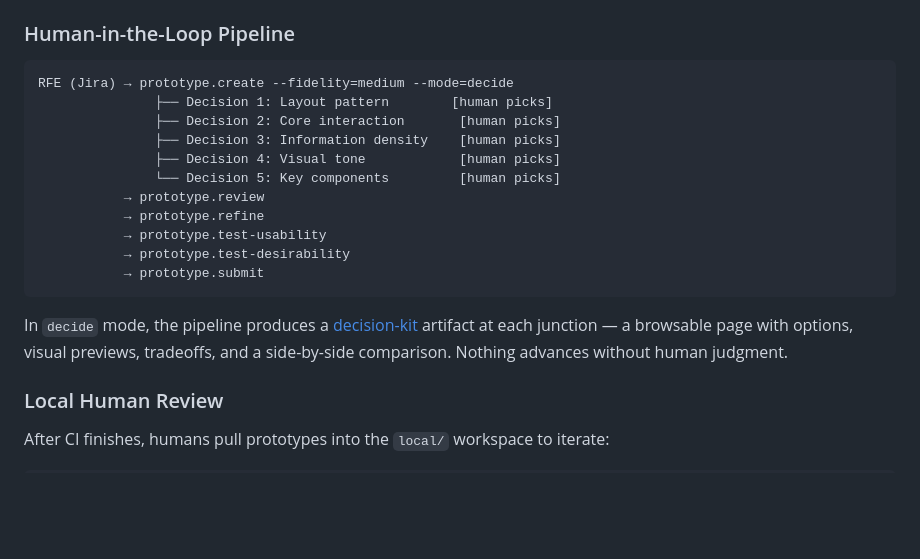
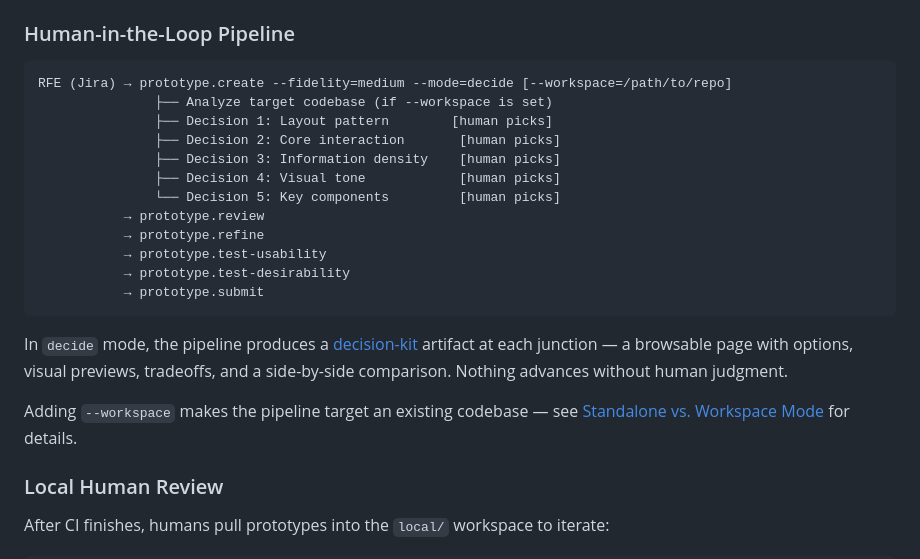
Before and after one commit to jaquevan/prototype-creator, a Markdown page: README.md, the part around one of its changes. GitHub-like rendering; blank space fills up the shorter version.

````diff
--- a/README.md
+++ b/README.md
@@ -29,7 +29,8 @@ Prototypes scoring **6+ total** (no zeros across four dimensions) receive the `p
 ### Human-in-the-Loop Pipeline
 
 ```
-RFE (Jira) → prototype.create --fidelity=medium --mode=decide
+RFE (Jira) → prototype.create --fidelity=medium --mode=decide [--workspace=/path/to/repo]
+               ├── Analyze target codebase (if --workspace is set)
                ├── Decision 1: Layout pattern        [human picks]
                ├── Decision 2: Core interaction       [human picks]
                ├── Decision 3: Information density    [human picks]
@@ -43,6 +44,8 @@ RFE (Jira) → prototype.create --fidelity=medium --mode=decide
 ```
 
 In `decide` mode, the pipeline produces a [decision-kit](https://github.com/jnemargut/decision-kit) artifact at each junction — a browsable page with options, visual previews, tradeoffs, and a side-by-side comparison. Nothing advances without human judgment.
+
+Adding `--workspace` makes the pipeline target an existing codebase — see [Standalone vs. Workspace Mode](#standalone-vs-workspace-mode) for details.
 
 ### Local Human Review
 
````
Also changed, not shown: other parts of README.md (+72 -0 lines).
